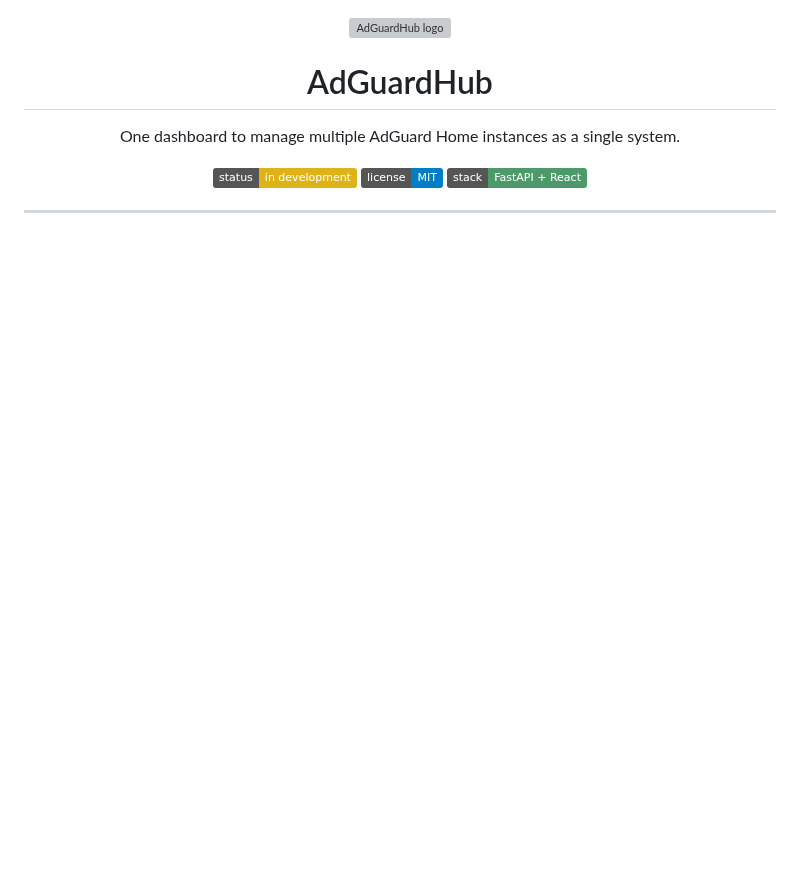
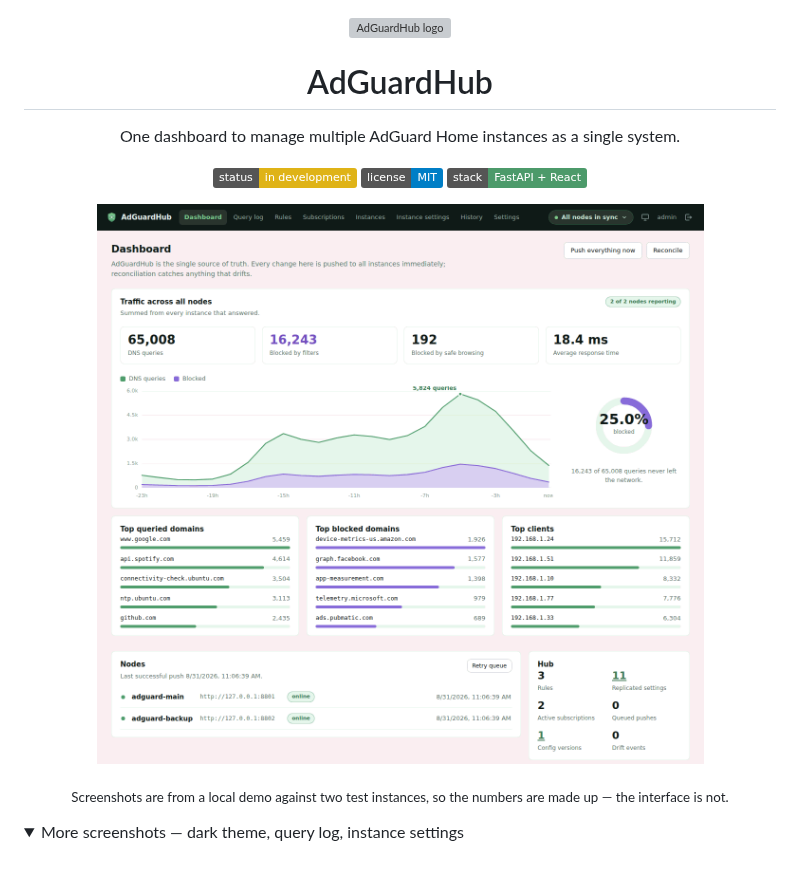
Before and after one commit to Brembo109/AdGuardHub, a Markdown page: README.md, the part around one of its changes. Drawn GitHub-style; pictures changed too: docs/screenshots/dashboard-light.png (added); folded sections open; badges without logos; blank space fills up the shorter version; grey boxes are pictures that could not be loaded.

```diff
--- a/README.md
+++ b/README.md
@@ -13,3 +13,17 @@
   <img src="https://img.shields.io/badge/license-MIT-blue" alt="license" />
   <img src="https://img.shields.io/badge/stack-FastAPI%20%2B%20React-4C9A6A" alt="stack" />
 </p>
+
+<p align="center">
+  <img src="./docs/screenshots/dashboard-light.png" width="900" alt="The AdGuardHub dashboard: traffic summed across every node, top domains and clients, and the hub's own sync state" />
+</p>
+
+<p align="center">
+  <sub>Screenshots are from a local demo against two test instances, so the numbers are made up — the interface is not.</sub>
+</p>
+
+<details>
+<summary>More screenshots — dark theme, query log, instance settings</summary>
+
+<br />
+
```
Also changed, not shown: other parts of README.md (+16 -0 lines), docs/screenshots/dashboard-dark.png (added), docs/screenshots/instance-settings.png (added), docs/screenshots/querylog.png (added).
